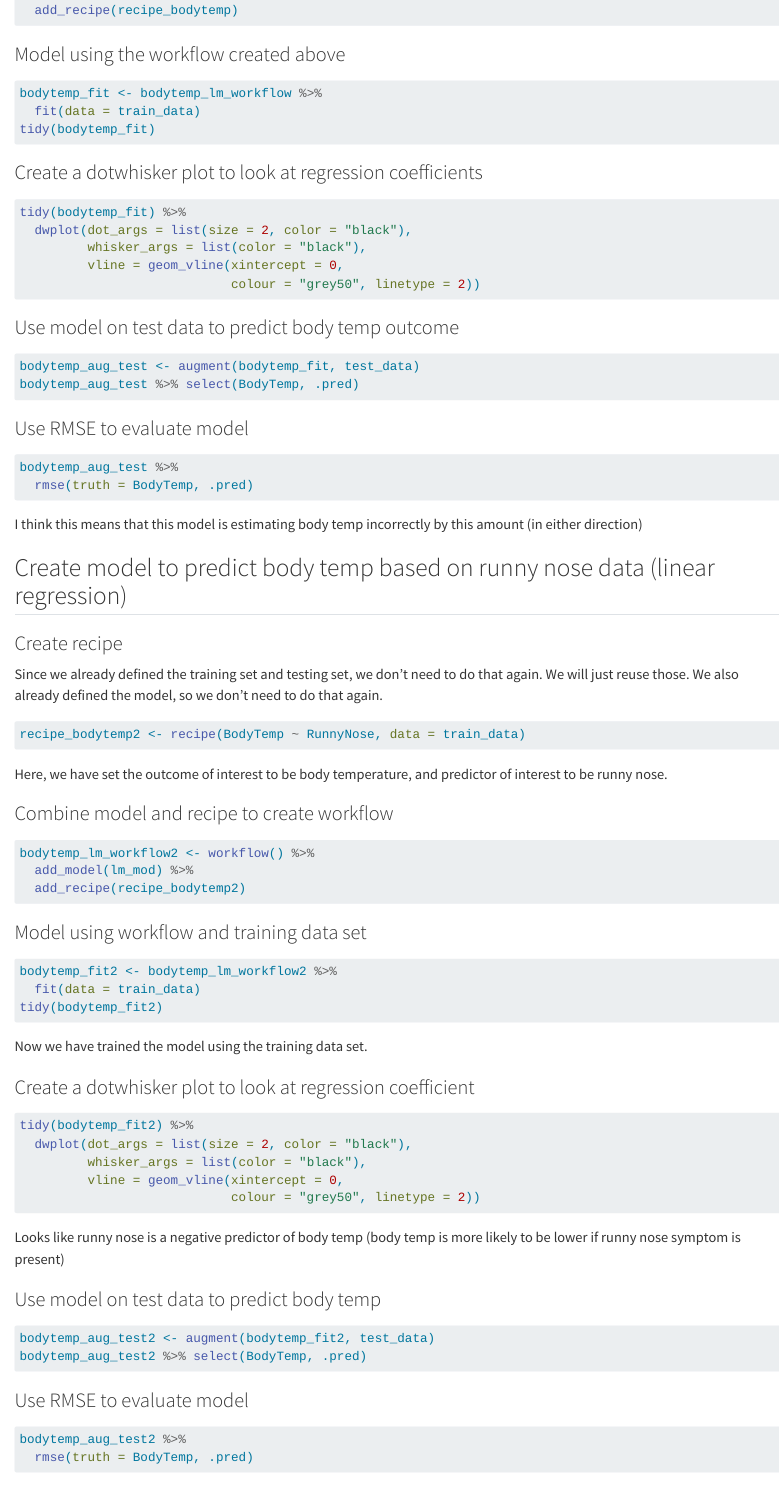
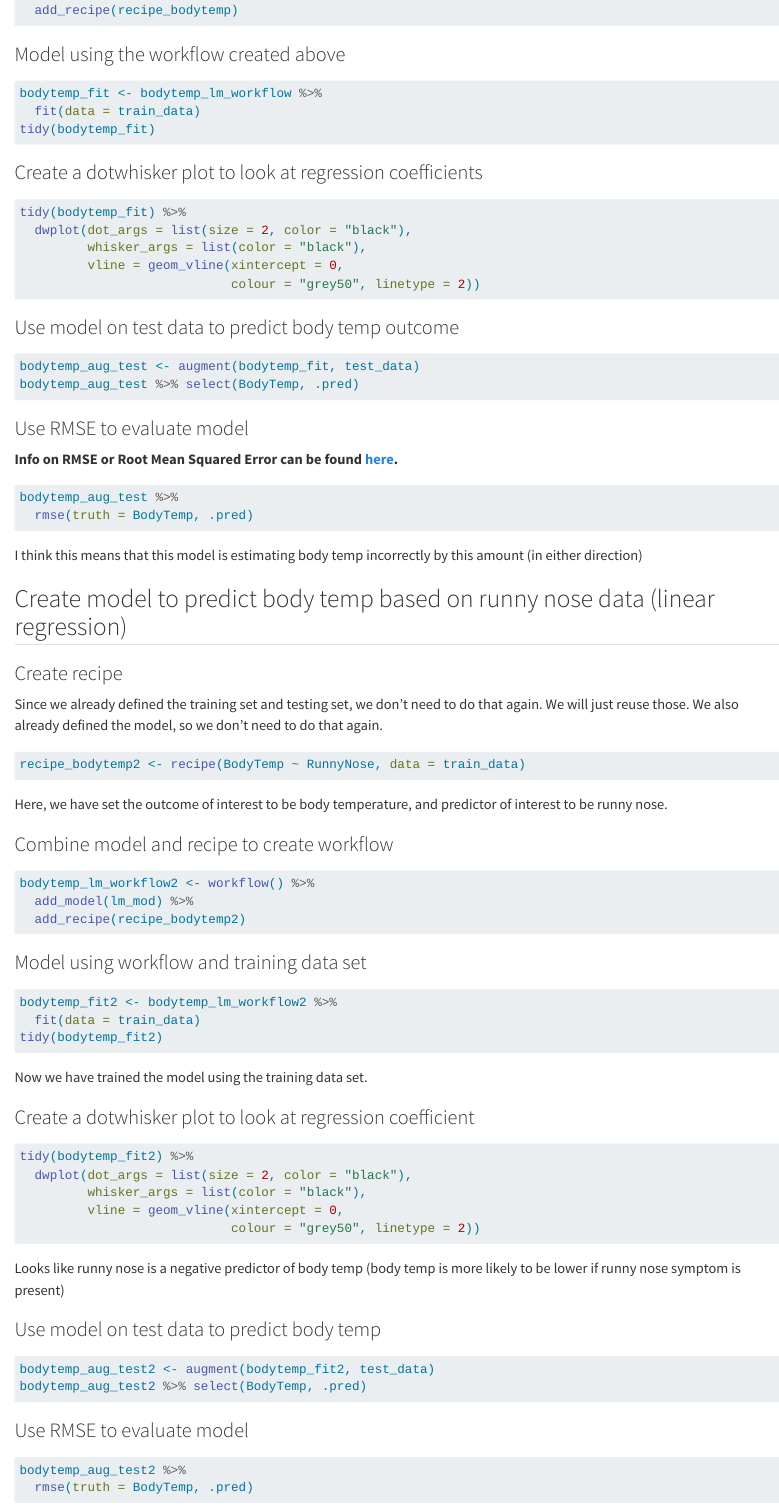
Before and after one commit to lmlariscy98/leahlariscy-MADA-portfolio, a Quarto document (fluanalysis/code/fitting.qmd): the page in a window 1100 px wide, from 1030 px down. Rendered offline with R 4.5, knitr and Pandoc in place of Quarto, with nearby package versions; the code chunks are not run, so their results and figures are left out.

Commit message:
update yml

````diff
--- a/_quarto.yml
+++ b/_quarto.yml
@@ -8,7 +8,15 @@ website:
     left:
       - text: "About Me"
         href: ./aboutme.html
-      - text: "Projects"
+      - text: "Flu Analysis"
+        menu:
+          - text: "Data Wrangling"
+            href: ./fluanalysis/code/wrangling.html
+          - text: "Data Exploration"
+            href: ./fluanalysis/code/exploration.html
+          - text: "Model Fitting"
+            href: ./fluanalysis/code/fitting.html
+      - text: "Other Projects"
         menu:
           - text: "R Coding Exercise"
             href: ./coding_exercise.html
@@ -18,14 +26,6 @@ website:
             href: ./tidytuesday_exercise.html
           - text: "Data Analysis Exercise"
             href: ./data_analysis_exercise.html
-      - text: "Flu Analysis"
-        menu:
-          - text: "Data Wrangling"
-            href: ./fluanalysis/code/wrangling.html
-          - text: "Data Exploration"
-            href: ./fluanalysis/code/exploration.html
-          - text: "Model Fitting"
-            href: ./fluanalysis/code/fitting.html
     right:
       - icon: github
         href: https://github.com/lmlariscy98/leahlariscy-MADA-portfolio
--- a/fluanalysis/code/fitting.qmd
+++ b/fluanalysis/code/fitting.qmd
@@ -81,6 +81,8 @@ bodytemp_aug_test %>% select(BodyTemp, .pred)
 ```
 
 ### Use RMSE to evaluate model
+
+**Info on RMSE or Root Mean Squared Error can be found [here](https://help.sap.com/docs/SAP_PREDICTIVE_ANALYTICS/41d1a6d4e7574e32b815f1cc87c00f42/5e5198fd4afe4ae5b48fefe0d3161810.html).**
 
 ```{r}
 bodytemp_aug_test %>%
````
Also changed, not shown: data_analysis_exercise.qmd (+5 -0 lines), docs/search.json, fluanalysis/code/fitting.qmd (2 more changed lines), 8 other files.
